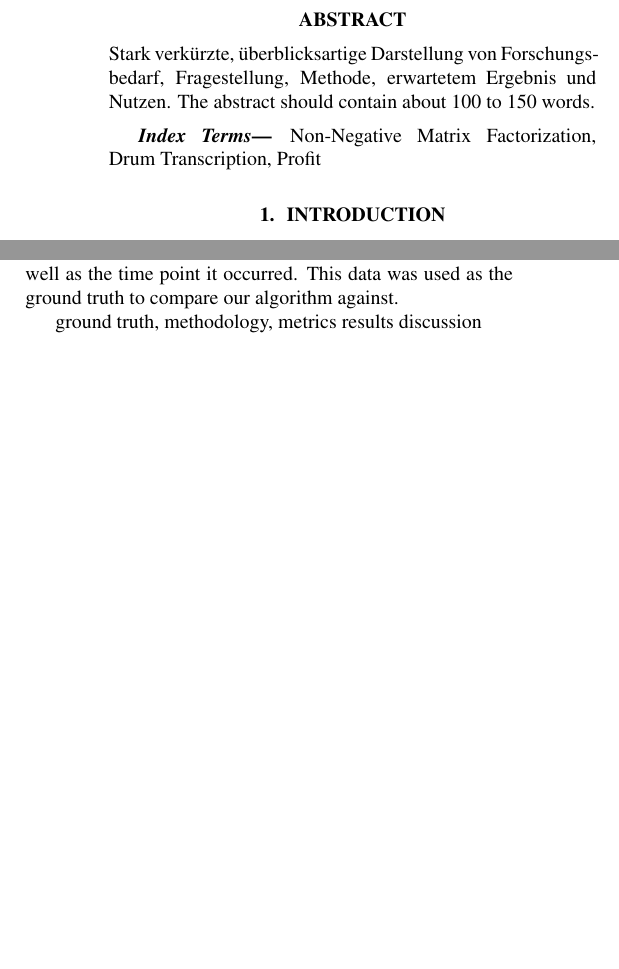
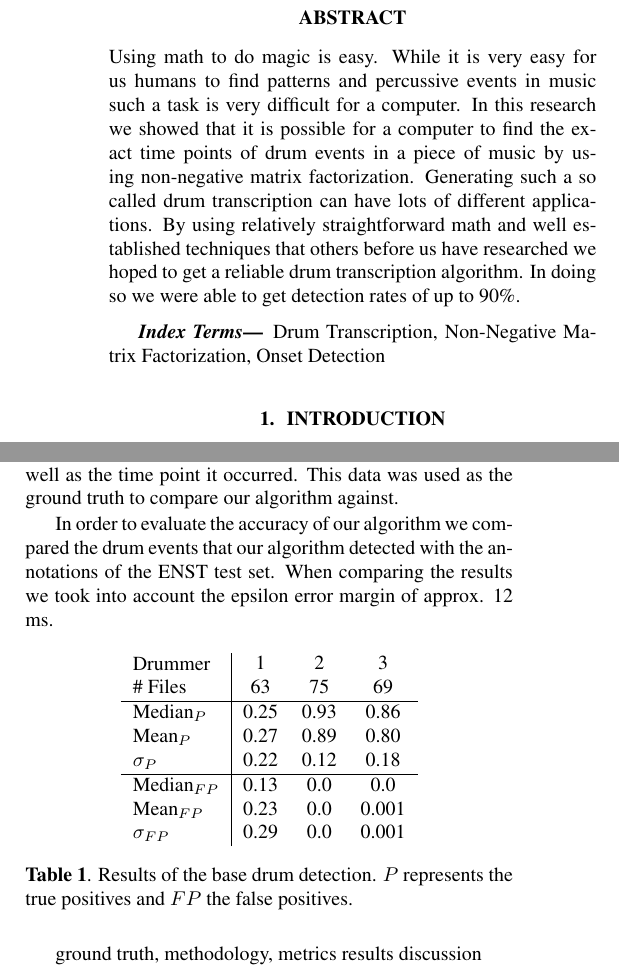
Before and after one commit to Bendrien/AudioContentAnalysis, a LaTeX paper (Latex/Paper/main.tex): two parts of the columns of pages 1 and 3 of 7, joined at a grey line, cut so that both start at the same text, the shorter picture padded with empty space. Compiled offline with pdfLaTeX.

Commit message:
Added abstract, finished implementation and continuted evaluation.

```diff
--- a/Latex/Paper/main.tex
+++ b/Latex/Paper/main.tex
@@ -50,13 +50,19 @@
 \maketitle
 %
 \begin{abstract}
-Stark verkürzte, überblicksartige Darstellung von Forschungsbedarf, Fragestellung, Methode, erwartetem
-Ergebnis und Nutzen.
-The abstract should contain about 100 to 150 words.
+Using math to do magic is easy.
+While it is very easy for us humans to find patterns and percussive events in music such a task is very difficult for a computer.
+In this research we showed that it is possible for a computer to find the exact time points of drum events in a piece of music by using non-negative matrix factorization.
+Generating such a so called drum transcription can have lots of different applications.
+By using relatively straightforward math and well established techniques that others before us have researched we hoped to get a reliable drum transcription algorithm.
+In doing so we were able to get detection rates of up to 90\%.
+
+%Stark verkürzte, überblicksartige Darstellung von Forschungsbedarf, Fragestellung, Methode, erwartetem Ergebnis und Nutzen.
+%The abstract should contain about 100 to 150 words.
 \end{abstract}
 %
 \begin{keywords}
-Non-Negative Matrix Factorization, Drum Transcription, Profit
+Drum Transcription, Non-Negative Matrix Factorization, Onset Detection%, Profit
 \end{keywords}
 %
 \section{Introduction}
@@ -275,6 +288,28 @@ In the data set each instrument of the drum kit is recorded separately.
 For our purposes we only uses the mixed version of the tracks called ``wet-mix'' which also contains some acoustic elements of the recording room, like reverberation, making it more realistic for real world applications.
 Next to the recordings the test data set also contains a annotation file for each drum track, which lists the occurrence an instrument as well as the time point it occurred.
 This data was used as the ground truth to compare our algorithm against.
+
+In order to evaluate the accuracy of our algorithm we compared the drum events that our algorithm detected with the annotations of the ENST test set.
+When comparing the results we took into account the epsilon error margin of approx. 12 ms.
+
+
+  \begin{table}[h]
+    \centering
+    \begin{tabular}{l | c c c}
+      Drummer  &  1 & 2 & 3 \\
+      \# Files &   63 &   75 & 69 \\
+      \hline
+      Median$_{P}$   & 0.25 & 0.93 & 0.86 \\
+      Mean$_{P}$     & 0.27 & 0.89 & 0.80 \\
+      $\sigma_P$     & 0.22 & 0.12 & 0.18 \\
+      \hline
+      Median$_{FP}$   & 0.13 & 0.0 & 0.0 \\
+      Mean$_{FP}$     & 0.23 & 0.0 & 0.001 \\
+      $\sigma_{FP}$   & 0.29 & 0.0 & 0.001 \\
+    \end{tabular}
+    \caption{Results of the base drum detection. $P$ represents the true positives and $FP$ the false positives.}
+    \label{tab:results}
+  \end{table}
 
 ground truth, methodology, metrics
 results
```
Also changed, not shown: Latex/Paper/main.tex (15 more changed lines).
